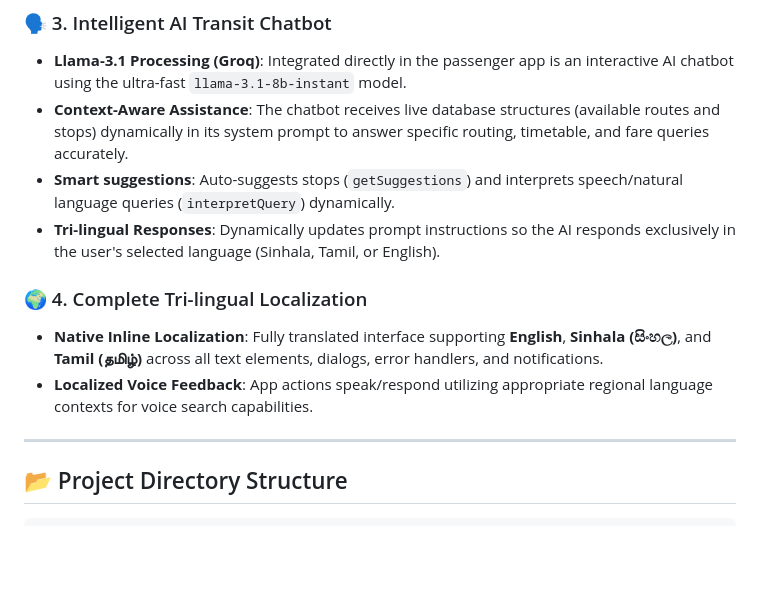
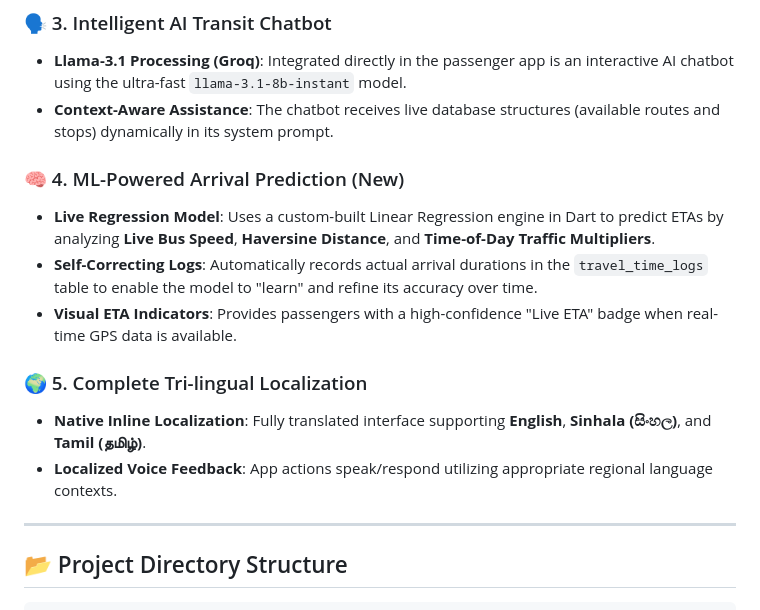
Before and after one commit to PandaSL2/TransLink, a Markdown page: README.md, the part around one of its changes. Rendered like a GitHub page; blank space fills up the shorter version.

Commit message:
docs: update README with ML arrival prediction feature and ERD updates

```diff
--- a/README.md
+++ b/README.md
@@ -212,13 +224,16 @@ erDiagram
 
 ### 🗣️ 3. Intelligent AI Transit Chatbot
 - **Llama-3.1 Processing (Groq)**: Integrated directly in the passenger app is an interactive AI chatbot using the ultra-fast `llama-3.1-8b-instant` model.
-- **Context-Aware Assistance**: The chatbot receives live database structures (available routes and stops) dynamically in its system prompt to answer specific routing, timetable, and fare queries accurately.
-- **Smart suggestions**: Auto-suggests stops (`getSuggestions`) and interprets speech/natural language queries (`interpretQuery`) dynamically.
-- **Tri-lingual Responses**: Dynamically updates prompt instructions so the AI responds exclusively in the user's selected language (Sinhala, Tamil, or English).
+- **Context-Aware Assistance**: The chatbot receives live database structures (available routes and stops) dynamically in its system prompt.
 
-### 🌍 4. Complete Tri-lingual Localization
-- **Native Inline Localization**: Fully translated interface supporting **English**, **Sinhala (සිංහල)**, and **Tamil (தமிழ்)** across all text elements, dialogs, error handlers, and notifications.
-- **Localized Voice Feedback**: App actions speak/respond utilizing appropriate regional language contexts for voice search capabilities.
+### 🧠 4. ML-Powered Arrival Prediction (New)
+- **Live Regression Model**: Uses a custom-built Linear Regression engine in Dart to predict ETAs by analyzing **Live Bus Speed**, **Haversine Distance**, and **Time-of-Day Traffic Multipliers**.
+- **Self-Correcting Logs**: Automatically records actual arrival durations in the `travel_time_logs` table to enable the model to "learn" and refine its accuracy over time.
+- **Visual ETA Indicators**: Provides passengers with a high-confidence "Live ETA" badge when real-time GPS data is available.
+
+### 🌍 5. Complete Tri-lingual Localization
+- **Native Inline Localization**: Fully translated interface supporting **English**, **Sinhala (සිංහල)**, and **Tamil (தமிழ்)**.
+- **Localized Voice Feedback**: App actions speak/respond utilizing appropriate regional language contexts.
 
 ---
 
```
Also changed, not shown: other parts of README.md (+12 -0 lines).
